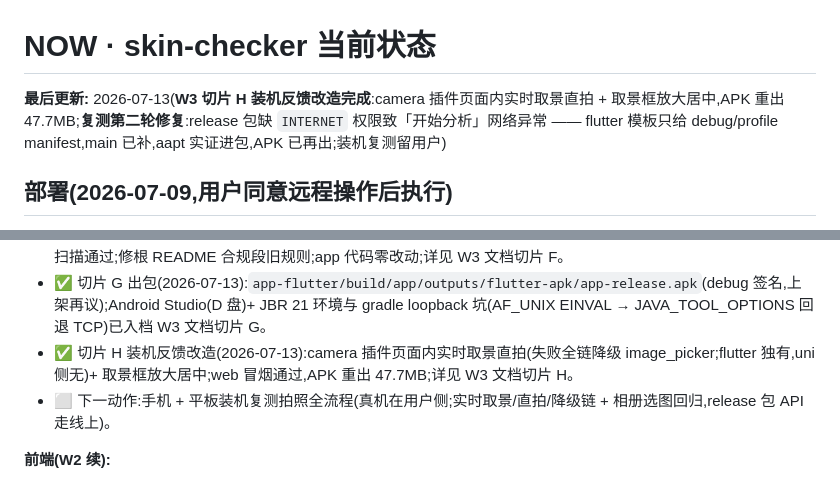
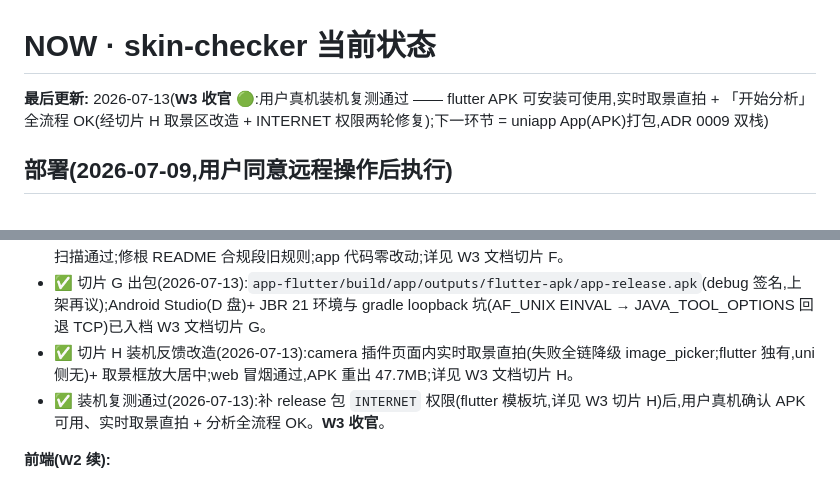
Before and after one commit to aotushi/skin-checker, a Markdown page: .project/NOW.md, 2 parts joined by grey strips. GitHub-like rendering.

```diff
--- a/.project/NOW.md
+++ b/.project/NOW.md
@@ -1,6 +1,6 @@
 # NOW · skin-checker 当前状态
 
-**最后更新:** 2026-07-13(**W3 切片 H 装机反馈改造完成**:camera 插件页面内实时取景直拍 + 取景框放大居中,APK 重出 47.7MB;**复测第二轮修复**:release 包缺 `INTERNET` 权限致「开始分析」网络异常 —— flutter 模板只给 debug/profile manifest,main 已补,aapt 实证进包,APK 已再出;装机复测留用户)
+**最后更新:** 2026-07-13(**W3 收官 🟢**:用户真机装机复测通过 —— flutter APK 可安装可使用,实时取景直拍 + 「开始分析」全流程 OK(经切片 H 取景区改造 + INTERNET 权限两轮修复);下一环节 = uniapp App(APK)打包,ADR 0009 双栈)
 
 ## 部署(2026-07-09,用户同意远程操作后执行)
 
@@ -30,7 +30,7 @@
 - ✅ 切片 F 合规文案核对(2026-07-10):免责落点符合 ADR 0008、全量中文文案对照 app-uni 零出入无新造、违禁词扫描通过;修根 README 合规段旧规则;app 代码零改动;详见 W3 文档切片 F。
 - ✅ 切片 G 出包(2026-07-13):`app-flutter/build/app/outputs/flutter-apk/app-release.apk`(debug 签名,上架再议);Android Studio(D 盘)+ JBR 21 环境与 gradle loopback 坑(AF_UNIX EINVAL → JAVA_TOOL_OPTIONS 回退 TCP)已入档 W3 文档切片 G。
 - ✅ 切片 H 装机反馈改造(2026-07-13):camera 插件页面内实时取景直拍(失败全链降级 image_picker;flutter 独有,uni 侧无)+ 取景框放大居中;web 冒烟通过,APK 重出 47.7MB;详见 W3 文档切片 H。
-- ⬜ 下一动作:手机 + 平板装机复测拍照全流程(真机在用户侧;实时取景/直拍/降级链 + 相册选图回归,release 包 API 走线上)。
+- ✅ 装机复测通过(2026-07-13):补 release 包 `INTERNET` 权限(flutter 模板坑,详见 W3 切片 H)后,用户真机确认 APK 可用、实时取景直拍 + 分析全流程 OK。**W3 收官**。
 
 **前端(W2 续):**
 - ✅ **H5 线上 3 项 UI 修复已部署 + 线上验证生效(2026-07-13)**:预览 0 高改绝对定位、100vh 滚动条改 dvh 双声明(B1–B3 详见 `tasks/W2` 已知问题 ✅ 小节);线上实测三项全过(CSS 特征 + 矮视口行为 + 相册选图预览渲染)。用户真机复验可选;我的页小屏(<696)空态残余滚动为已知项,真机仍碍眼再压余量。
```
Also changed, not shown: other parts of .project/NOW.md (+1 -1 lines), .project/tasks/W3-frontend-app-flutter.md (+3 -2 lines), README.md (+2 -2 lines).
